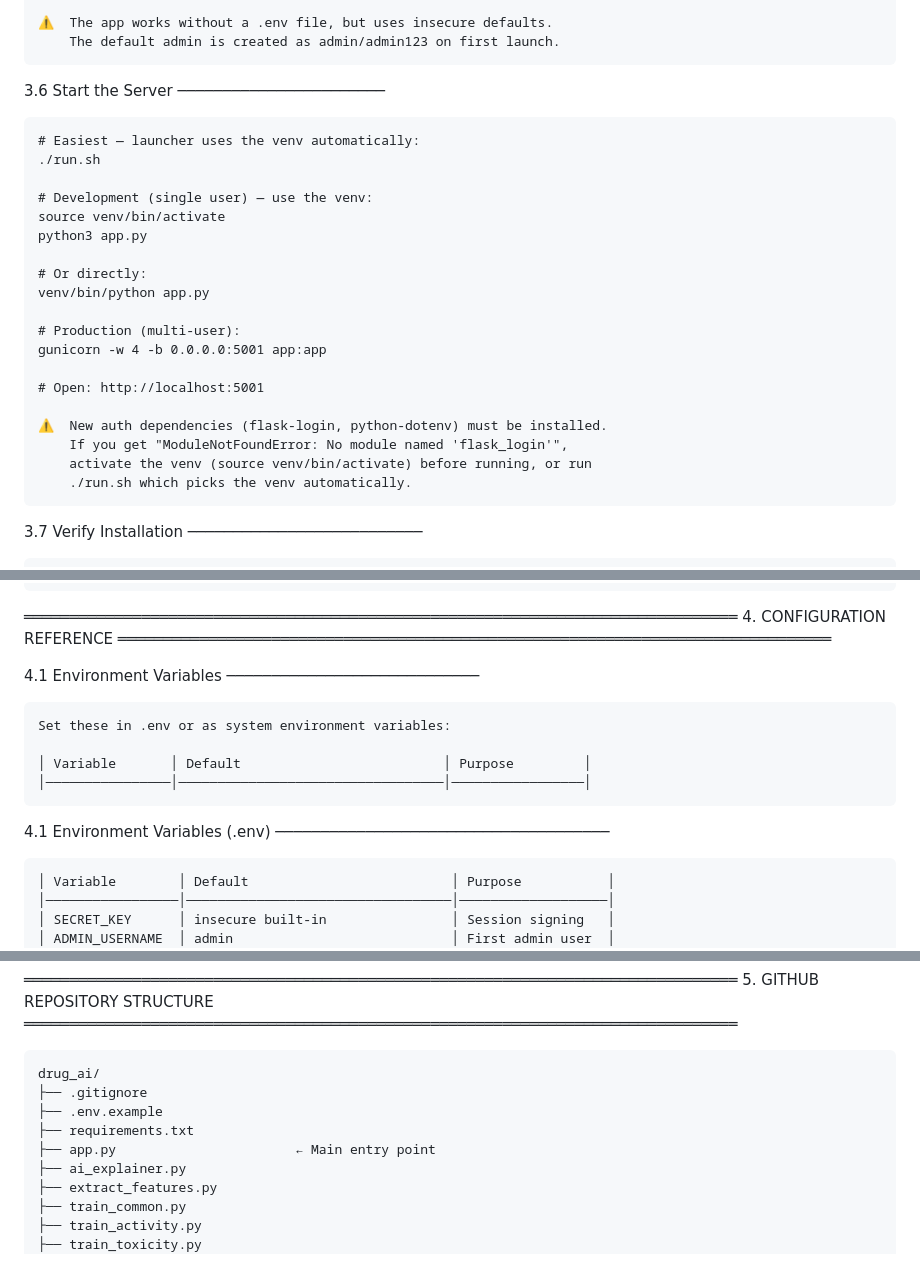
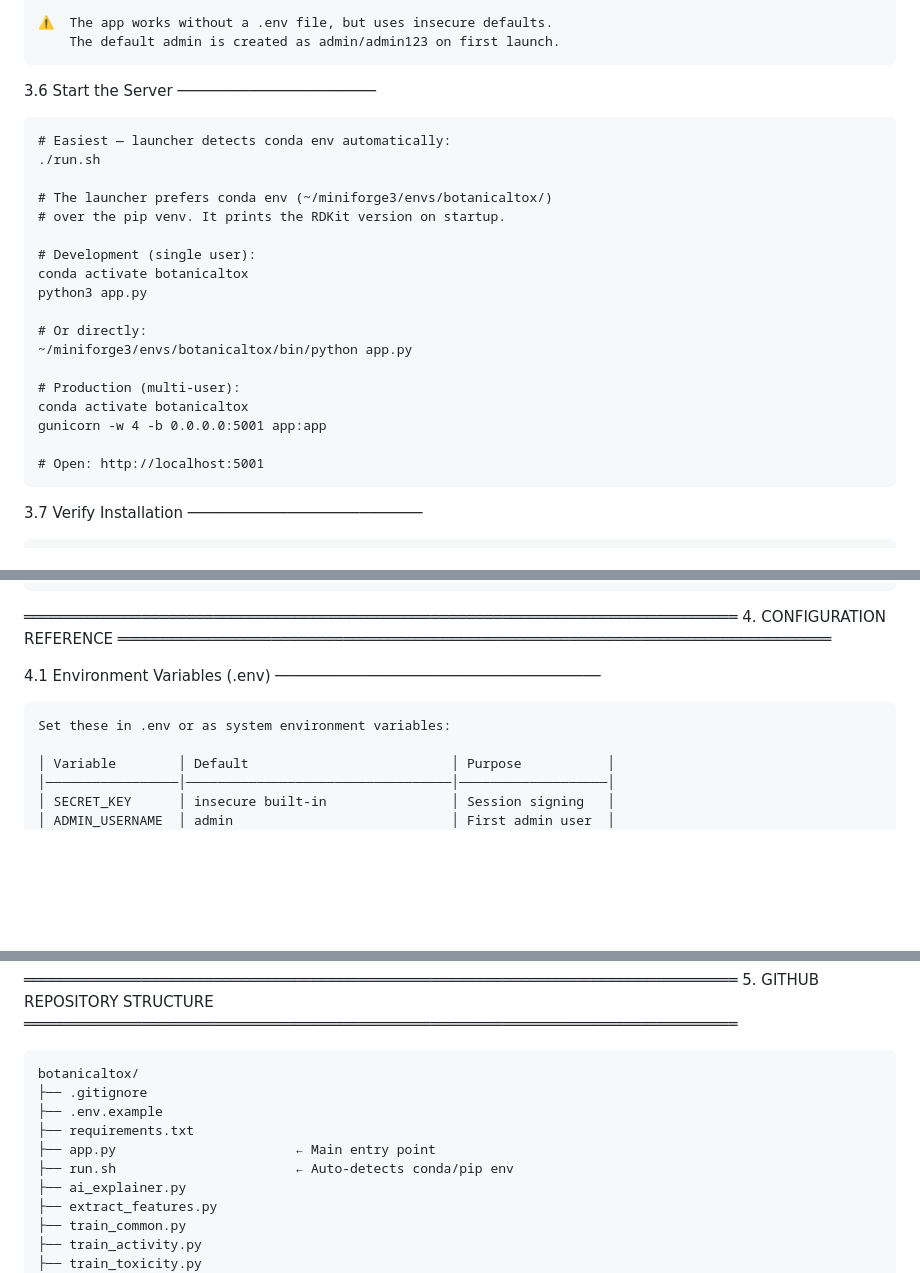
Before and after one commit to janchel/botanicaltox, a Markdown page: DEPLOYMENT.md, 3 parts joined by grey strips. GitHub-like rendering; blank space fills up the shorter version.

```diff
--- a/DEPLOYMENT.md
+++ b/DEPLOYMENT.md
@@ -246,27 +270,26 @@
         The default admin is created as admin/admin123 on first launch.
 
 3.6  Start the Server
-───────────────────────
+──────────────────────
 
-    # Easiest — launcher uses the venv automatically:
+    # Easiest — launcher detects conda env automatically:
     ./run.sh
 
-    # Development (single user) — use the venv:
-    source venv/bin/activate
+    # The launcher prefers conda env (~/miniforge3/envs/botanicaltox/)
+    # over the pip venv. It prints the RDKit version on startup.
+
+    # Development (single user):
+    conda activate botanicaltox
     python3 app.py
 
     # Or directly:
-    venv/bin/python app.py
+    ~/miniforge3/envs/botanicaltox/bin/python app.py
 
     # Production (multi-user):
+    conda activate botanicaltox
     gunicorn -w 4 -b 0.0.0.0:5001 app:app
 
     # Open: http://localhost:5001
-
-    ⚠️  New auth dependencies (flask-login, python-dotenv) must be installed.
-        If you get "ModuleNotFoundError: No module named 'flask_login'",
-        activate the venv (source venv/bin/activate) before running, or run
-        ./run.sh which picks the venv automatically.
 
 3.7  Verify Installation
 ──────────────────────────
@@ -296,15 +319,10 @@
 4. CONFIGURATION REFERENCE
 ═══════════════════════════════════════════════════════════════════════════════
 
-4.1  Environment Variables
-────────────────────────────
+4.1  Environment Variables (.env)
+────────────────────────────────────
 
     Set these in .env or as system environment variables:
-
-    │ Variable       │ Default                          │ Purpose         │
-    │────────────────│──────────────────────────────────│─────────────────│
-4.1  Environment Variables (.env)
-─────────────────────────────────────
 
     │ Variable        │ Default                          │ Purpose           │
     │─────────────────│──────────────────────────────────│───────────────────│
@@ -342,11 +360,12 @@
 5. GITHUB REPOSITORY STRUCTURE
 ═══════════════════════════════════════════════════════════════════════════════
 
-    drug_ai/
+    botanicaltox/
     ├── .gitignore
     ├── .env.example
     ├── requirements.txt
     ├── app.py                       ← Main entry point
+    ├── run.sh                       ← Auto-detects conda/pip env
     ├── ai_explainer.py
     ├── extract_features.py
     ├── train_common.py
```
Also changed, not shown: other parts of DEPLOYMENT.md (+59 -33 lines), README.md (+15 -11 lines), USER_GUIDE.md (+11 -7 lines).
